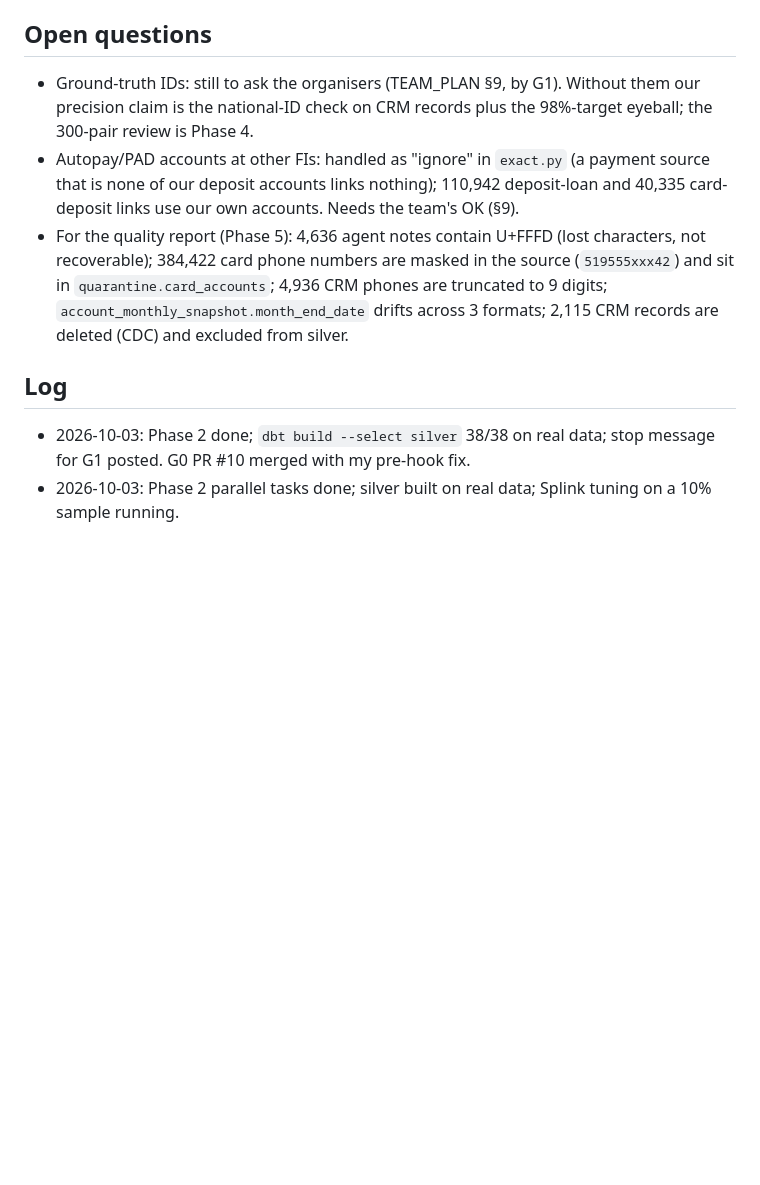
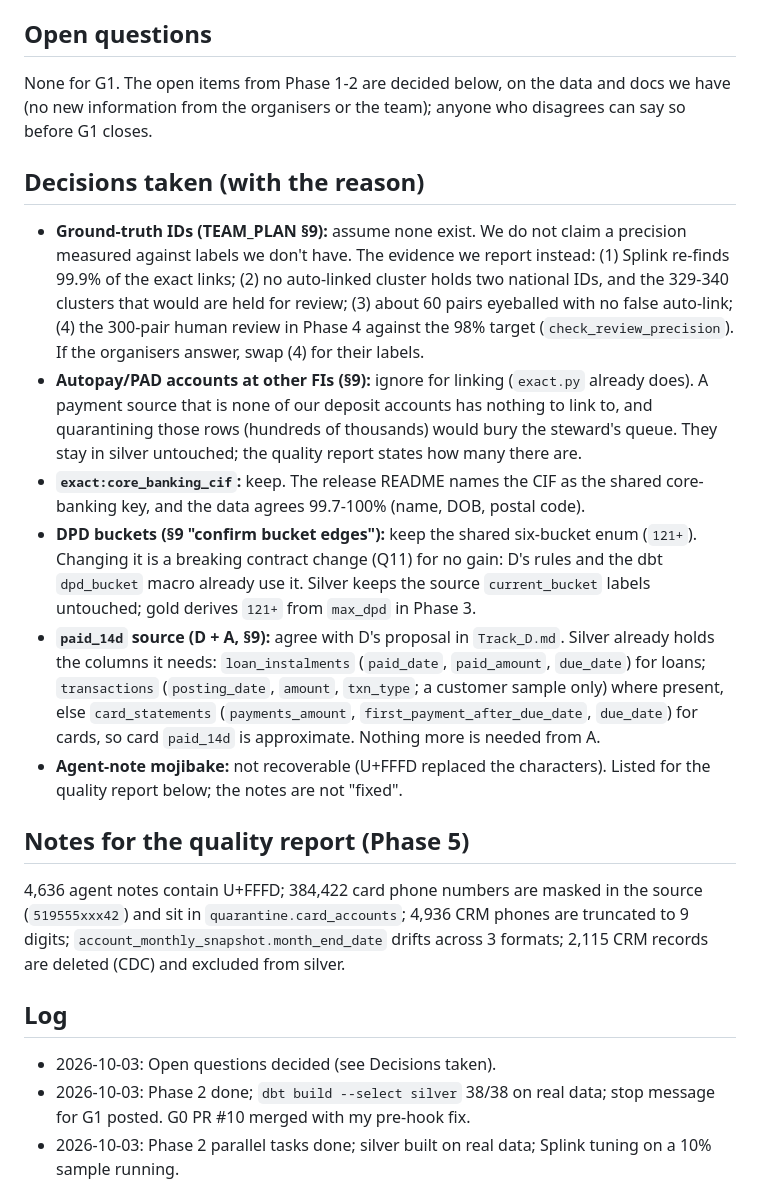
Before and after one commit to shrey715/kept, a Markdown page: docs/tracks/Track_A.md, the part around the change. Rendered like a GitHub page; blank space fills up the shorter version.

Commit message:
Track A: decide the open questions for G1 (ground truth, PAD, CIF rule, DPD buckets, paid_14d)

```diff
--- a/docs/tracks/Track_A.md
+++ b/docs/tracks/Track_A.md
@@ -39,13 +39,22 @@ Settings: `kept.data.identity.probabilistic.build_settings()` (also in `run_summ
 - The release has `call_transcripts.csv` (call-level) plus separate JSON files; only the CSV lands in bronze. The `turns` JSON stays in `data/raw/files/transcripts/` for Track C. The `_source_file` column holds the absolute path on the machine that landed it.
 
 ## Open questions
-<!-- Each with what the docs say about it (file and section). -->
-- Ground-truth IDs: still to ask the organisers (TEAM_PLAN §9, by G1). Without them our precision claim is the national-ID check on CRM records plus the 98%-target eyeball; the 300-pair review is Phase 4.
-- Autopay/PAD accounts at other FIs: handled as "ignore" in `exact.py` (a payment source that is none of our deposit accounts links nothing); 110,942 deposit-loan and 40,335 card-deposit links use our own accounts. Needs the team's OK (§9).
-- For the quality report (Phase 5): 4,636 agent notes contain U+FFFD (lost characters, not recoverable); 384,422 card phone numbers are masked in the source (`519555xxx42`) and sit in `quarantine.card_accounts`; 4,936 CRM phones are truncated to 9 digits; `account_monthly_snapshot.month_end_date` drifts across 3 formats; 2,115 CRM records are deleted (CDC) and excluded from silver.
+None for G1. The open items from Phase 1-2 are decided below, on the data and docs we have (no new information from the organisers or the team); anyone who disagrees can say so before G1 closes.
+
+## Decisions taken (with the reason)
+- **Ground-truth IDs (TEAM_PLAN §9):** assume none exist. We do not claim a precision measured against labels we don't have. The evidence we report instead: (1) Splink re-finds 99.9% of the exact links; (2) no auto-linked cluster holds two national IDs, and the 329-340 clusters that would are held for review; (3) about 60 pairs eyeballed with no false auto-link; (4) the 300-pair human review in Phase 4 against the 98% target (`check_review_precision`). If the organisers answer, swap (4) for their labels.
+- **Autopay/PAD accounts at other FIs (§9):** ignore for linking (`exact.py` already does). A payment source that is none of our deposit accounts has nothing to link to, and quarantining those rows (hundreds of thousands) would bury the steward's queue. They stay in silver untouched; the quality report states how many there are.
+- **`exact:core_banking_cif`:** keep. The release README names the CIF as the shared core-banking key, and the data agrees 99.7-100% (name, DOB, postal code).
+- **DPD buckets (§9 "confirm bucket edges"):** keep the shared six-bucket enum (`121+`). Changing it is a breaking contract change (Q11) for no gain: D's rules and the dbt `dpd_bucket` macro already use it. Silver keeps the source `current_bucket` labels untouched; gold derives `121+` from `max_dpd` in Phase 3.
+- **`paid_14d` source (D + A, §9):** agree with D's proposal in `Track_D.md`. Silver already holds the columns it needs: `loan_instalments` (`paid_date`, `paid_amount`, `due_date`) for loans; `transactions` (`posting_date`, `amount`, `txn_type`; a customer sample only) where present, else `card_statements` (`payments_amount`, `first_payment_after_due_date`, `due_date`) for cards, so card `paid_14d` is approximate. Nothing more is needed from A.
+- **Agent-note mojibake:** not recoverable (U+FFFD replaced the characters). Listed for the quality report below; the notes are not "fixed".
+
+## Notes for the quality report (Phase 5)
+4,636 agent notes contain U+FFFD; 384,422 card phone numbers are masked in the source (`519555xxx42`) and sit in `quarantine.card_accounts`; 4,936 CRM phones are truncated to 9 digits; `account_monthly_snapshot.month_end_date` drifts across 3 formats; 2,115 CRM records are deleted (CDC) and excluded from silver.
 
 ## Log
 <!-- Newest first: time, what happened. -->
+- 2026-10-03: Open questions decided (see Decisions taken).
 - 2026-10-03: Phase 2 done; `dbt build --select silver` 38/38 on real data; stop message for G1 posted. G0 PR #10 merged with my pre-hook fix.
 - 2026-10-03: Phase 2 parallel tasks done; silver built on real data; Splink tuning on a 10% sample running.
 - 2026-10-03: Reviewed G0 PR #10 (found the `+pre-hook` moved from `features:` to `text:`).
```
